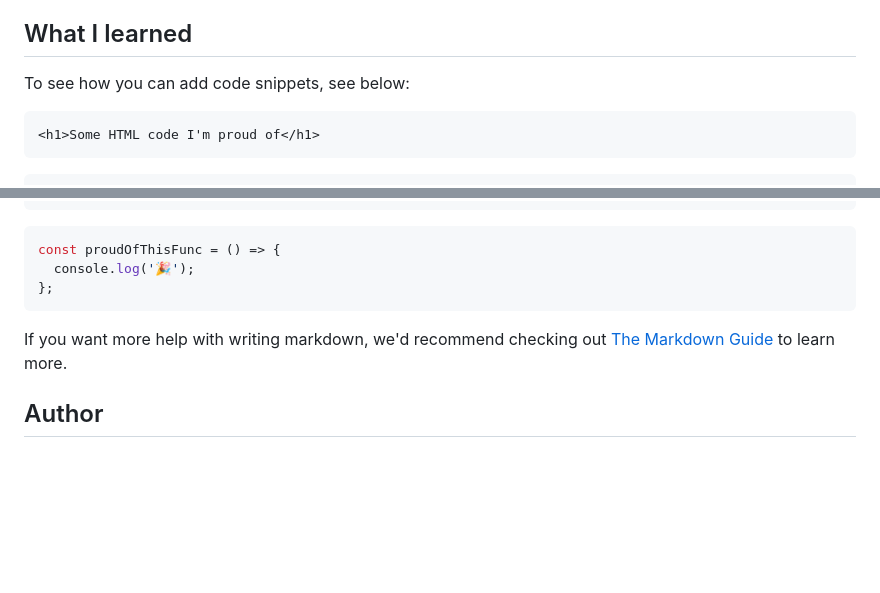
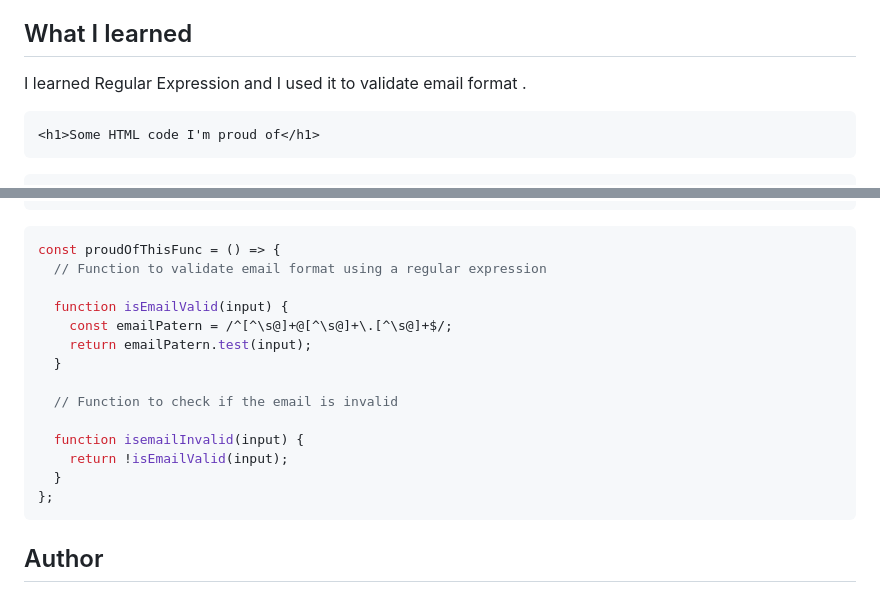
Before and after one commit to Miron-Silviu/base-appeal, a Markdown page: README.md, 2 parts joined by grey strips. GitHub-like rendering; blank space fills up the shorter version.

````diff
--- a/README.md
+++ b/README.md
@@ -48,7 +49,7 @@ Using mobile first approach.
 
 ## What I learned
 
-To see how you can add code snippets, see below:
+I learned Regular Expression and I used it to validate email format .
 
 ```html
 <h1>Some HTML code I'm proud of</h1>
@@ -74,11 +75,20 @@ To see how you can add code snippets, see below:
 
 ```js
 const proudOfThisFunc = () => {
-  console.log('🎉');
+  // Function to validate email format using a regular expression
+
+  function isEmailValid(input) {
+    const emailPatern = /^[^\s@]+@[^\s@]+\.[^\s@]+$/;
+    return emailPatern.test(input);
+  }
+
+  // Function to check if the email is invalid
+
+  function isemailInvalid(input) {
+    return !isEmailValid(input);
+  }
 };
 ```
-
-If you want more help with writing markdown, we'd recommend checking out [The Markdown Guide](https://www.markdownguide.org/) to learn more.
 
 ## Author
 
````
Also changed, not shown: other parts of README.md (+2 -1 lines), image-1.png (added).
